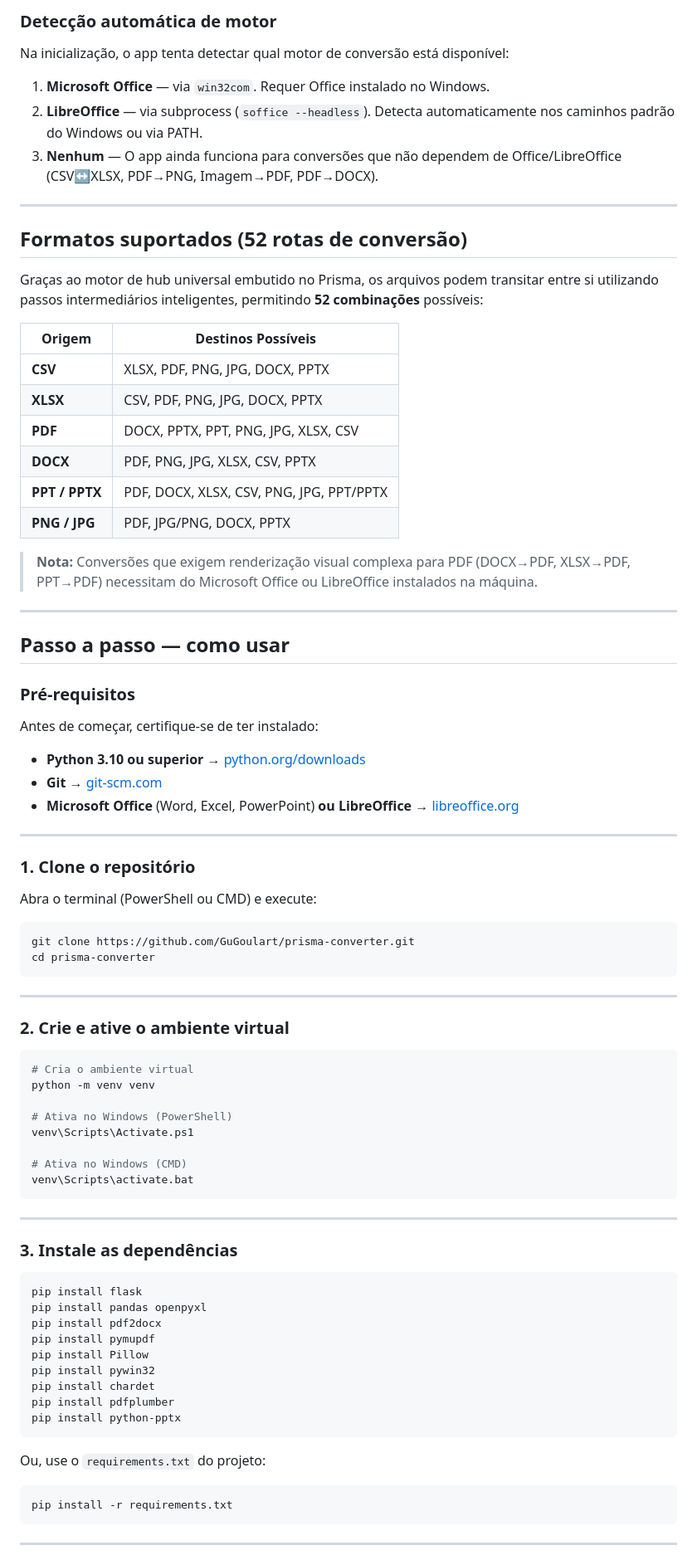
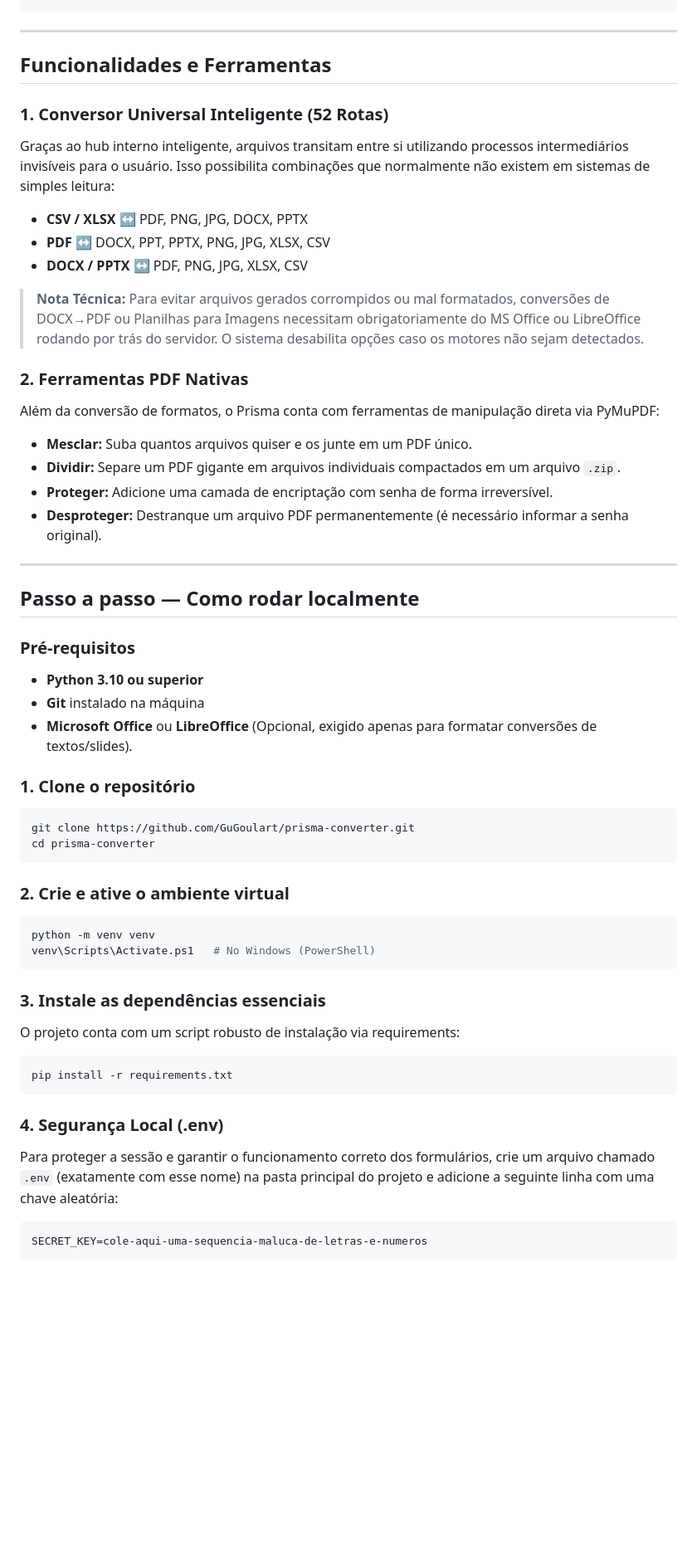
Before and after one commit to GuGoulart/Prisma-Converter, a Markdown page: README.md, the part around one of its changes. Shown at 83% size. GitHub-like rendering; blank space fills up the shorter version.

Commit message:
Atualizando README

````diff
--- a/README.md
+++ b/README.md
@@ -67,89 +66,54 @@ Histórico da sessão atualizado + contador incrementado
 ```
-
-### Detecção automática de motor
-
-Na inicialização, o app tenta detectar qual motor de conversão está disponível:
-
-1. **Microsoft Office** — via `win32com`. Requer Office instalado no Windows.
-2. **LibreOffice** — via subprocess (`soffice --headless`). Detecta automaticamente nos caminhos padrão do Windows ou via PATH.
-3. **Nenhum** — O app ainda funciona para conversões que não dependem de Office/LibreOffice (CSV↔XLSX, PDF→PNG, Imagem→PDF, PDF→DOCX).
 
 ---
 
-## Formatos suportados (52 rotas de conversão)
+## Funcionalidades e Ferramentas
 
-Graças ao motor de hub universal embutido no Prisma, os arquivos podem transitar entre si utilizando passos intermediários inteligentes, permitindo **52 combinações** possíveis:
+### 1. Conversor Universal Inteligente (52 Rotas)
+Graças ao hub interno inteligente, arquivos transitam entre si utilizando processos intermediários invisíveis para o usuário. Isso possibilita combinações que normalmente não existem em sistemas de simples leitura:
+- **CSV / XLSX** ↔ PDF, PNG, JPG, DOCX, PPTX
+- **PDF** ↔ DOCX, PPT, PPTX, PNG, JPG, XLSX, CSV
+- **DOCX / PPTX** ↔ PDF, PNG, JPG, XLSX, CSV
 
-| Origem | Destinos Possíveis |
-|---|---|
-| **CSV** | XLSX, PDF, PNG, JPG, DOCX, PPTX |
-| **XLSX** | CSV, PDF, PNG, JPG, DOCX, PPTX |
-| **PDF** | DOCX, PPTX, PPT, PNG, JPG, XLSX, CSV |
-| **DOCX** | PDF, PNG, JPG, XLSX, CSV, PPTX |
-| **PPT / PPTX**| PDF, DOCX, XLSX, CSV, PNG, JPG, PPT/PPTX |
-| **PNG / JPG** | PDF, JPG/PNG, DOCX, PPTX |
+> **Nota Técnica:** Para evitar arquivos gerados corrompidos ou mal formatados, conversões de DOCX→PDF ou Planilhas para Imagens necessitam obrigatoriamente do MS Office ou LibreOffice rodando por trás do servidor. O sistema desabilita opções caso os motores não sejam detectados.
 
-> **Nota:** Conversões que exigem renderização visual complexa para PDF (DOCX→PDF, XLSX→PDF, PPT→PDF) necessitam do Microsoft Office ou LibreOffice instalados na máquina.
+### 2. Ferramentas PDF Nativas
+Além da conversão de formatos, o Prisma conta com ferramentas de manipulação direta via PyMuPDF:
+- **Mesclar:** Suba quantos arquivos quiser e os junte em um PDF único.
+- **Dividir:** Separe um PDF gigante em arquivos individuais compactados em um arquivo `.zip`.
+- **Proteger:** Adicione uma camada de encriptação com senha de forma irreversível.
+- **Desproteger:** Destranque um arquivo PDF permanentemente (é necessário informar a senha original).
 
 ---
 
-## Passo a passo — como usar
+## Passo a passo — Como rodar localmente
 
 ### Pré-requisitos
-
-Antes de começar, certifique-se de ter instalado:
-
-- **Python 3.10 ou superior** → [python.org/downloads](https://www.python.org/downloads/)
-- **Git** → [git-scm.com](https://git-scm.com/)
-- **Microsoft Office** (Word, Excel, PowerPoint) **ou** **LibreOffice** → [libreoffice.org](https://www.libreoffice.org/)
-
----
+- **Python 3.10 ou superior**
+- **Git** instalado na máquina
+- **Microsoft Office** ou **LibreOffice** (Opcional, exigido apenas para formatar conversões de textos/slides).
 
 ### 1. Clone o repositório
-
-Abra o terminal (PowerShell ou CMD) e execute:
-
 ```bash
 git clone https://github.com/GuGoulart/prisma-converter.git
 cd prisma-converter
 ```
 
----
-
 ### 2. Crie e ative o ambiente virtual
-
 ```bash
-# Cria o ambiente virtual
 python -m venv venv
-
-# Ativa no Windows (PowerShell)
-venv\Scripts\Activate.ps1
-
-# Ativa no Windows (CMD)
-venv\Scripts\activate.bat
+venv\Scripts\Activate.ps1   # No Windows (PowerShell)
 ```
 
----
-
-### 3. Instale as dependências
-
-```bash
-pip install flask
-pip install pandas openpyxl
-pip install pdf2docx
-pip install pymupdf
-pip install Pillow
-pip install pywin32
-pip install chardet
-pip install pdfplumber
-pip install python-pptx
-```
-
-Ou, use o `requirements.txt` do projeto:
-
+### 3. Instale as dependências essenciais
+O projeto conta com um script robusto de instalação via requirements:
 ```bash
 pip install -r requirements.txt
 ```
 
----
+### 4. Segurança Local (.env)
+Para proteger a sessão e garantir o funcionamento correto dos formulários, crie um arquivo chamado `.env` (exatamente com esse nome) na pasta principal do projeto e adicione a seguinte linha com uma chave aleatória:
+```text
+SECRET_KEY=cole-aqui-uma-sequencia-maluca-de-letras-e-numeros
+```
 
````
Also changed, not shown: other parts of README.md (+44 -86 lines).
